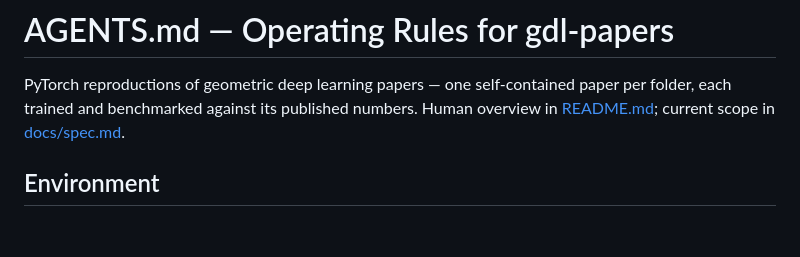
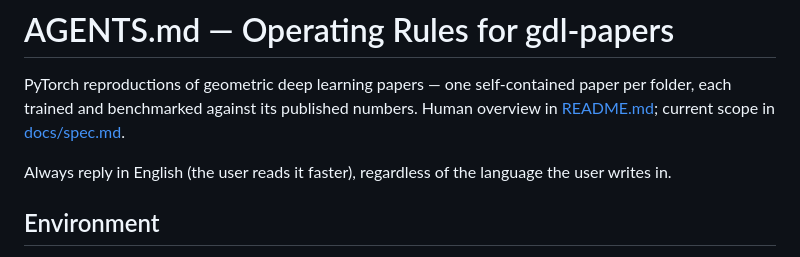
Before and after one commit to mettafore/gdl-papers, a Markdown page: AGENTS.md, the part around the change. Drawn GitHub-style; blank space fills up the shorter version.

Commit message:
docs: always reply in English
Co-Authored-By: Claude Sonnet 5 <noreply@anthropic.com>

```diff
--- a/AGENTS.md
+++ b/AGENTS.md
@@ -3,6 +3,9 @@
 PyTorch reproductions of geometric deep learning papers — one self-contained
 paper per folder, each trained and benchmarked against its published numbers.
 Human overview in [README.md](README.md); current scope in [docs/spec.md](docs/spec.md).
+
+Always reply in English (the user reads it faster), regardless of the
+language the user writes in.
 
 ## Environment
 
```
